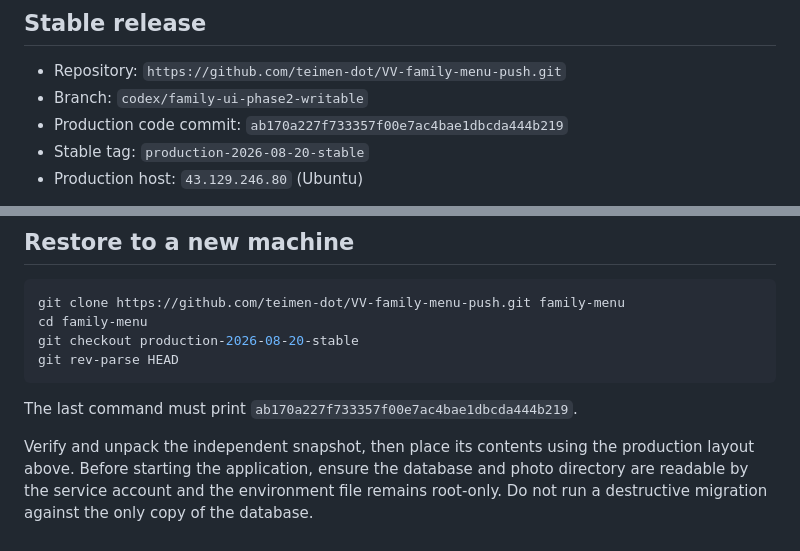
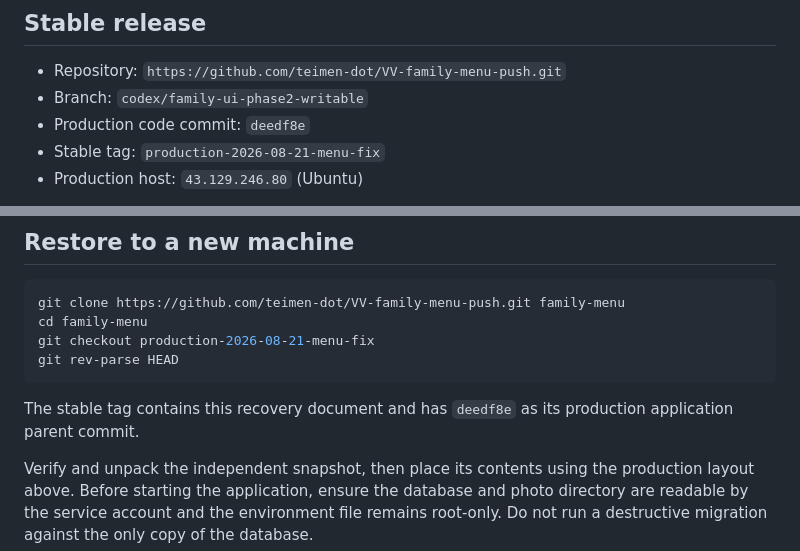
Before and after one commit to teimen-dot/VV-family-menu-push, a Markdown page: RECOVERY.md, 2 parts joined by grey strips. Rendered like a GitHub page.

Commit message:
docs: record 20260821 production recovery point

````diff
--- a/RECOVERY.md
+++ b/RECOVERY.md
@@ -4,8 +4,8 @@
 
 - Repository: `https://github.com/teimen-dot/VV-family-menu-push.git`
 - Branch: `codex/family-ui-phase2-writable`
-- Production code commit: `ab170a227f733357f00e7ac4bae1dbcda444b219`
-- Stable tag: `production-2026-08-20-stable`
+- Production code commit: `deedf8e`
+- Stable tag: `production-2026-08-21-menu-fix`
 - Production host: `43.129.246.80` (Ubuntu)
 
 The Git repository contains source code, migrations, deployment examples, and
@@ -67,12 +67,12 @@ The known safe production defaults at this release are `APP_ENV=production`,
 ```bash
 git clone https://github.com/teimen-dot/VV-family-menu-push.git family-menu
 cd family-menu
-git checkout production-2026-08-20-stable
+git checkout production-2026-08-21-menu-fix
 git rev-parse HEAD
 ```
 
-The last command must print
-`ab170a227f733357f00e7ac4bae1dbcda444b219`.
+The stable tag contains this recovery document and has `deedf8e` as its
+production application parent commit.
 
 Verify and unpack the independent snapshot, then place its contents using the
 production layout above. Before starting the application, ensure the database
````
